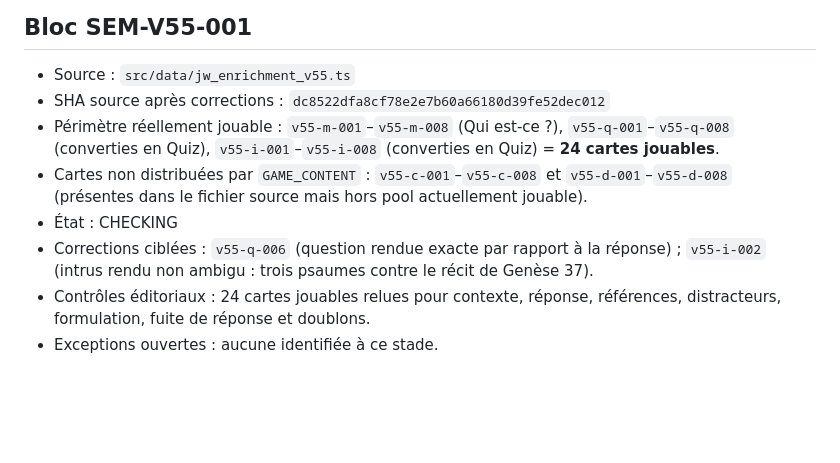
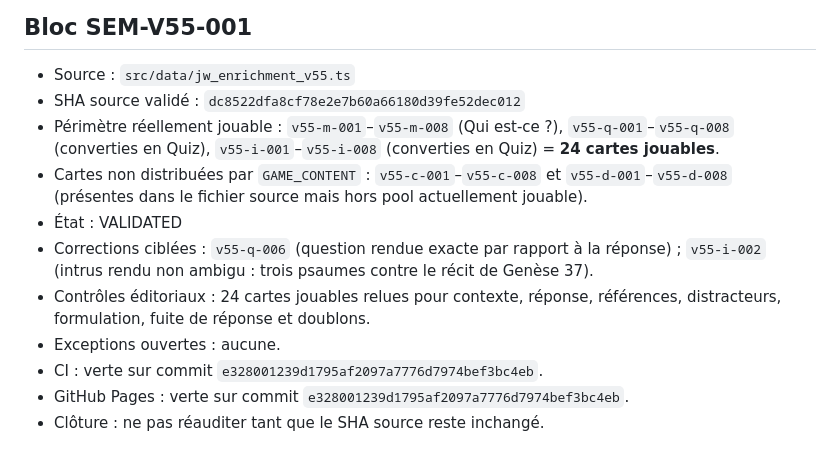
Before and after one commit to woodyfaithsong3-netizen/bible-party, a Markdown page: JOUER_VALIDATION_MANIFEST.md, the part around the change. GitHub-like rendering; blank space fills up the shorter version.

Commit message:
audit: valider SEM-V55-001

```diff
--- a/JOUER_VALIDATION_MANIFEST.md
+++ b/JOUER_VALIDATION_MANIFEST.md
@@ -50,10 +50,13 @@ Le prochain bloc doit être identifié directement dans les pools jouables de JO
 
 ## Bloc SEM-V55-001
 - Source : `src/data/jw_enrichment_v55.ts`
-- SHA source après corrections : `dc8522dfa8cf78e2e7b60a66180d39fe52dec012`
+- SHA source validé : `dc8522dfa8cf78e2e7b60a66180d39fe52dec012`
 - Périmètre réellement jouable : `v55-m-001`–`v55-m-008` (Qui est-ce ?), `v55-q-001`–`v55-q-008` (converties en Quiz), `v55-i-001`–`v55-i-008` (converties en Quiz) = **24 cartes jouables**.
 - Cartes non distribuées par `GAME_CONTENT` : `v55-c-001`–`v55-c-008` et `v55-d-001`–`v55-d-008` (présentes dans le fichier source mais hors pool actuellement jouable).
-- État : CHECKING
+- État : VALIDATED
 - Corrections ciblées : `v55-q-006` (question rendue exacte par rapport à la réponse) ; `v55-i-002` (intrus rendu non ambigu : trois psaumes contre le récit de Genèse 37).
 - Contrôles éditoriaux : 24 cartes jouables relues pour contexte, réponse, références, distracteurs, formulation, fuite de réponse et doublons.
-- Exceptions ouvertes : aucune identifiée à ce stade.
+- Exceptions ouvertes : aucune.
+- CI : verte sur commit `e328001239d1795af2097a7776d7974bef3bc4eb`.
+- GitHub Pages : verte sur commit `e328001239d1795af2097a7776d7974bef3bc4eb`.
+- Clôture : ne pas réauditer tant que le SHA source reste inchangé.
```
